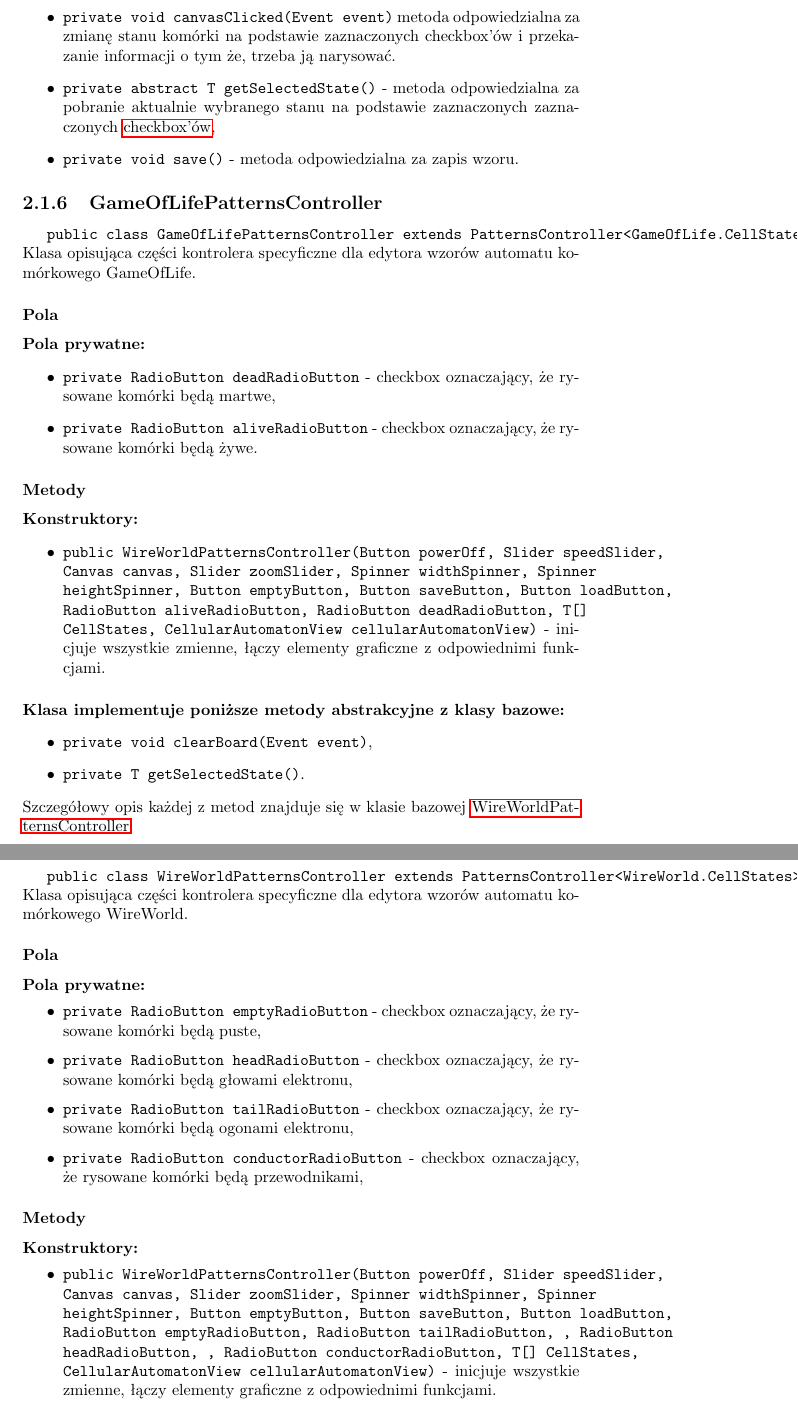
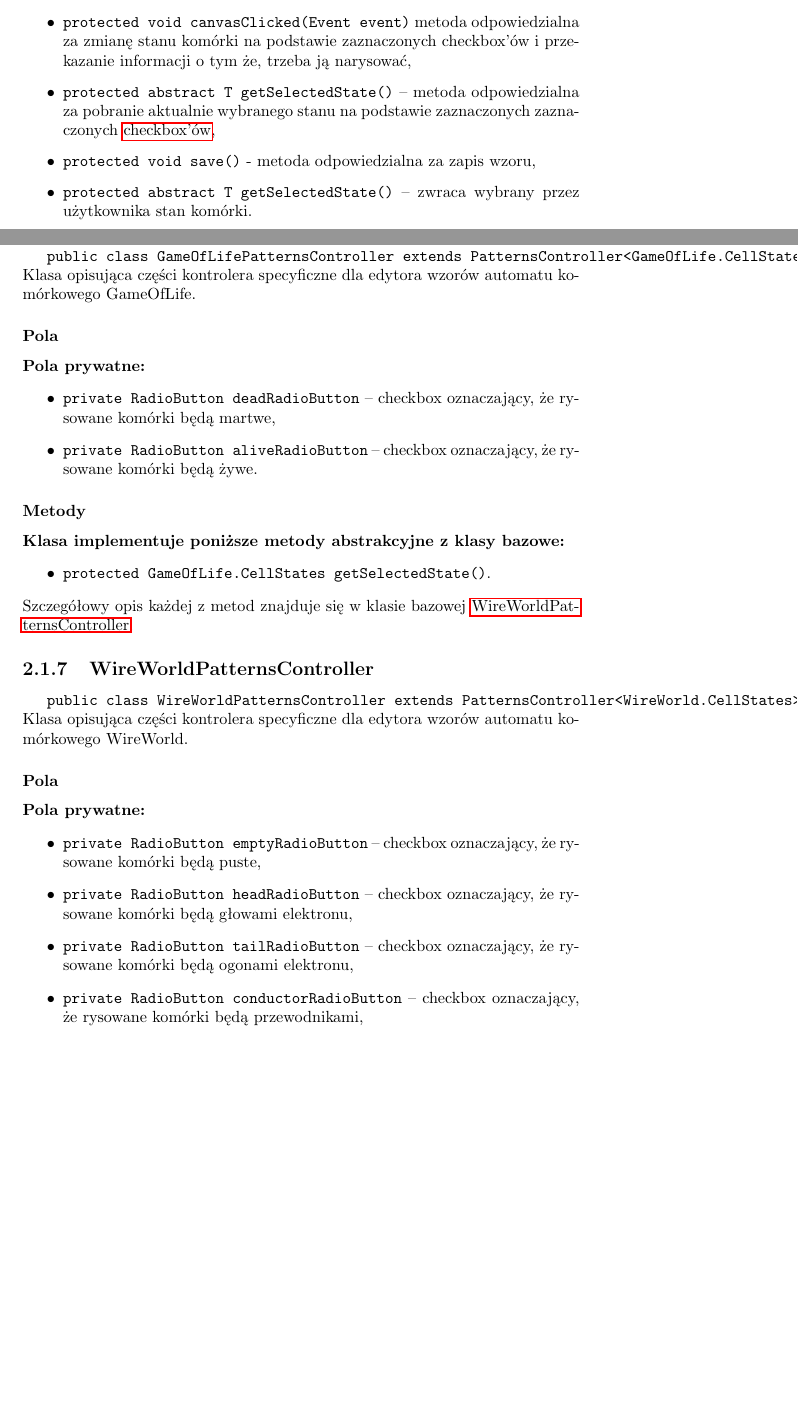
Before and after one commit to boguszj/Wire-world, a LaTeX document (Specyfikacja-implementacyjna/Specyfikacja-implementacyjna.tex): two parts of pages 12 and 13 of 19 before the commit and two parts of pages 11 and 12 of 19 after it, joined at a grey line, cut so that both start at the same text, the shorter picture padded with empty space. The pictures show the PDF file Specyfikacja-implementacyjna/Specyfikacja-implementacyjna.pdf that the author committed with the source.

Commit message:
Drobne poprawy PatternController

```diff
--- a/Specyfikacja-implementacyjna/Specyfikacja-implementacyjna.tex
+++ b/Specyfikacja-implementacyjna/Specyfikacja-implementacyjna.tex
@@ -207,13 +206,12 @@ Klasa łącząca w sobie wspólne cechy kontrolerów edytorów wzorów do obydwu
-\paragraph{Konstruktory:}
+\subsubsection{Metody}
+
+\paragraph{Metody chronione:}
 \begin{itemize}
-\item \texttt{public WireWorld(Button powerOff, Slider speedSlider, Canvas canvas, Slider zoomSlider, Spinner widthSpinner, Spinner heightSpinnr, Button emptyButton, Button saveButton, Button loadButton, T[] CellStates, CellularAutomatonView cellularAutomatonView)} - inicjuje wszystkie zmienne, łączy elementy graficzne z odpowiednimi funkcjami.
-\end{itemize}
-\paragraph{Metody prywatne:}
-\begin{itemize}
- 	\item \texttt{ private abstract void clearBoard(Event event)} - metoda odpowiedzialna za stworzenie i narysowanie pustej planszy odpowiedniego automatu komórkowego.
- 	\item \texttt{private void canvasClicked(Event event)} metoda odpowiedzialna za zmianę stanu komórki na podstawie zaznaczonych checkbox'ów i przekazanie informacji o tym że, trzeba ją narysować.
- 	\item \texttt{private abstract T getSelectedState()} - metoda odpowiedzialna za pobranie aktualnie wybranego stanu na podstawie zaznaczonych  zaznaczonych \hyperref[sec:checkbox]{checkbox'ów},
- 	\item \texttt{private void save()} - metoda odpowiedzialna za zapis wzoru.
+ 	\item \texttt{protected void clearBoard(Event event)} -- metoda odpowiedzialna za stworzenie i narysowanie pustej planszy odpowiedniego automatu komórkowego,
+ 	\item \texttt{protected void canvasClicked(Event event)} metoda odpowiedzialna za zmianę stanu komórki na podstawie zaznaczonych checkbox'ów i przekazanie informacji o tym że, trzeba ją narysować,
+ 	\item \texttt{protected abstract T getSelectedState()} -- metoda odpowiedzialna za pobranie aktualnie wybranego stanu na podstawie zaznaczonych  zaznaczonych \hyperref[sec:checkbox]{checkbox'ów},
+ 	\item \texttt{protected void save()} - metoda odpowiedzialna za zapis wzoru,
+ 	\item \texttt{protected abstract T getSelectedState()} -- zwraca wybrany przez użytkownika stan komórki.
 \end{itemize}
 
 \subsection{GameOfLifePatternsController}
@@ -222,19 +220,14 @@ Klasa opisująca części kontrolera specyficzne dla edytora wzorów automatu ko
 \subsubsection{Pola}
 \paragraph{Pola prywatne:}
 \begin{itemize}	\label{sec:checkbox}
-	\item \texttt{private RadioButton deadRadioButton} - checkbox oznaczający, że rysowane komórki będą martwe,
-	\item \texttt{private RadioButton aliveRadioButton} - checkbox oznaczający, że rysowane komórki będą żywe.
+	\item \texttt{private RadioButton deadRadioButton} -- checkbox oznaczający, że rysowane komórki będą martwe,
+	\item \texttt{private RadioButton aliveRadioButton} -- checkbox oznaczający, że rysowane komórki będą żywe.
 \end{itemize}
 
 \subsubsection{Metody}
-\paragraph{Konstruktory:}
-\begin{itemize}
-\item \texttt{public WireWorldPatternsController(Button powerOff, Slider speedSlider, Canvas canvas, Slider zoomSlider, Spinner widthSpinner, Spinner heightSpinner, Button emptyButton, Button saveButton, Button loadButton, RadioButton aliveRadioButton, RadioButton deadRadioButton, T[] CellStates, CellularAutomatonView cellularAutomatonView)} - inicjuje wszystkie zmienne, łączy elementy graficzne z odpowiednimi funkcjami.
-\end{itemize}
 \paragraph{Klasa implementuje poniższe metody abstrakcyjne z klasy bazowe:}
 \begin{itemize}
- 	\item \texttt{private void clearBoard(Event event)},
- 	\item \texttt{private T getSelectedState()}.
+ 	\item \texttt{protected GameOfLife.CellStates getSelectedState()}.
 \end{itemize}
 Szczegółowy opis każdej z metod znajduje się w klasie bazowej \hyperref[subsec:cellularAutomaton]{WireWorldPatternsController}.
 
@@ -244,3 +237,7 @@ Klasa opisująca części kontrolera specyficzne dla edytora wzorów automatu ko
 \subsubsection{Pola}
 \paragraph{Pola prywatne:}
 \begin{itemize}	\label{sec:checkbox}
+	\item \texttt{private RadioButton emptyRadioButton} -- checkbox oznaczający, że rysowane komórki będą puste,
+	\item \texttt{private RadioButton headRadioButton} -- checkbox oznaczający, że rysowane komórki będą głowami elektronu,
+	\item \texttt{private RadioButton tailRadioButton} -- checkbox oznaczający, że rysowane komórki będą ogonami elektronu,
+	\item \texttt{private RadioButton conductorRadioButton} -- checkbox oznaczający, że rysowane komórki będą przewodnikami,
@@ -251,16 +244,12 @@ Klasa opisująca części kontrolera specyficzne dla edytora wzorów automatu ko
 \end{itemize}
 
 \subsubsection{Metody}
-\paragraph{Konstruktory:}
-\begin{itemize}
-\item \texttt{public WireWorldPatternsController(Button powerOff, Slider speedSlider, Canvas canvas, Slider zoomSlider, Spinner widthSpinner, Spinner heightSpinner, Button emptyButton, Button saveButton, Button loadButton, RadioButton emptyRadioButton, RadioButton tailRadioButton, , RadioButton headRadioButton, , RadioButton conductorRadioButton, T[] CellStates, CellularAutomatonView cellularAutomatonView)} - inicjuje wszystkie zmienne, łączy elementy graficzne z odpowiednimi funkcjami.
-\end{itemize}
 \paragraph{Klasa implementuje poniższe metody abstrakcyjne z klasy bazowe:}
 \begin{itemize}
- 	\item \texttt{private void clearBoard(Event event)},
- 	\item \texttt{private T getSelectedState()}.
+ 	\item \texttt{protected WireWorld.CellStates getSelectedState()}.
 \end{itemize}
 Szczegółowy opis każdej z metod znajduje się w klasie bazowej \hyperref[subsec:cellularAutomaton]{WireWorldPatternsController}.
+
 \section{Pakiet ,,Models''}
 Pakiet składający się z klas reprezentujących odpowiednie automaty komórkowe, odpowiedzialnych za przechowywanie ich zasad, przeprowadzanie symulacji i generowanie kolejnych pokoleń. Będzie on zawierać 3 klasy, jedną ogólną \texttt{CellularAutomaton}, łączącą w sobie cechy wspólne wszystkich automatów komórkowych oraz 2 klasy dziedziczące z poprzedniej, opisujące działanie konkretnych automatów (\texttt{GameOfLife} oraz \texttt{WireWorld}).
 
```
Also changed, not shown: Specyfikacja-implementacyjna/Specyfikacja-implementacyjna.pdf, Specyfikacja-implementacyjna/Specyfikacja-implementacyjna.tex (33 more changed lines).
